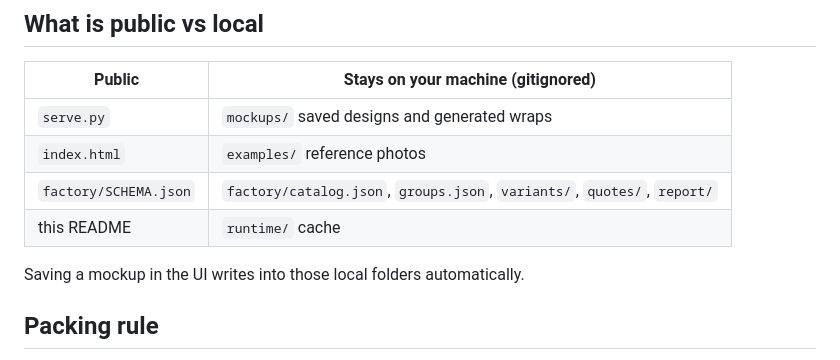
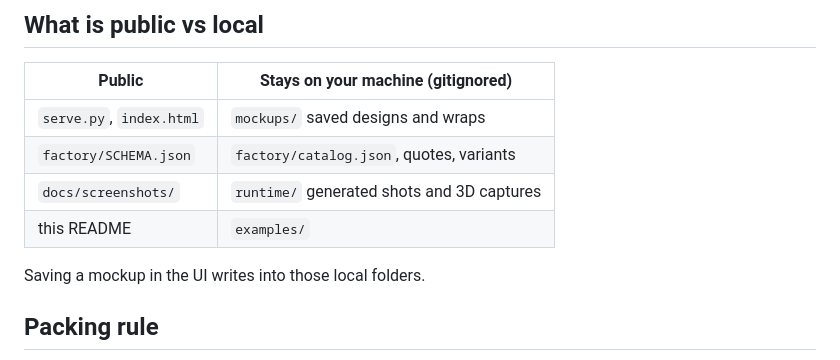
Before and after one commit to darioushko/cartonizer, a Markdown page: README.md, the part around one of its changes. Drawn GitHub-style.

```diff
--- a/README.md
+++ b/README.md
@@ -32,12 +47,12 @@ The 3D pack-out view in `index.html` also works as a static file without the ser
 
 | Public | Stays on your machine (gitignored) |
 |---|---|
-| `serve.py` | `mockups/` saved designs and generated wraps |
-| `index.html` | `examples/` reference photos |
-| `factory/SCHEMA.json` | `factory/catalog.json`, `groups.json`, `variants/`, `quotes/`, `report/` |
-| this README | `runtime/` cache |
+| `serve.py`, `index.html` | `mockups/` saved designs and wraps |
+| `factory/SCHEMA.json` | `factory/catalog.json`, quotes, variants |
+| `docs/screenshots/` | `runtime/` generated shots and 3D captures |
+| this README | `examples/` |
 
-Saving a mockup in the UI writes into those local folders automatically.
+Saving a mockup in the UI writes into those local folders.
 
 ## Packing rule
 
```
Also changed, not shown: other parts of README.md (+26 -11 lines), docs/screenshots/3d-view.png (added), docs/screenshots/app.png (added), docs/screenshots/codex-closed.jpg (added), docs/screenshots/codex-open.jpg (added), 3 other files.
